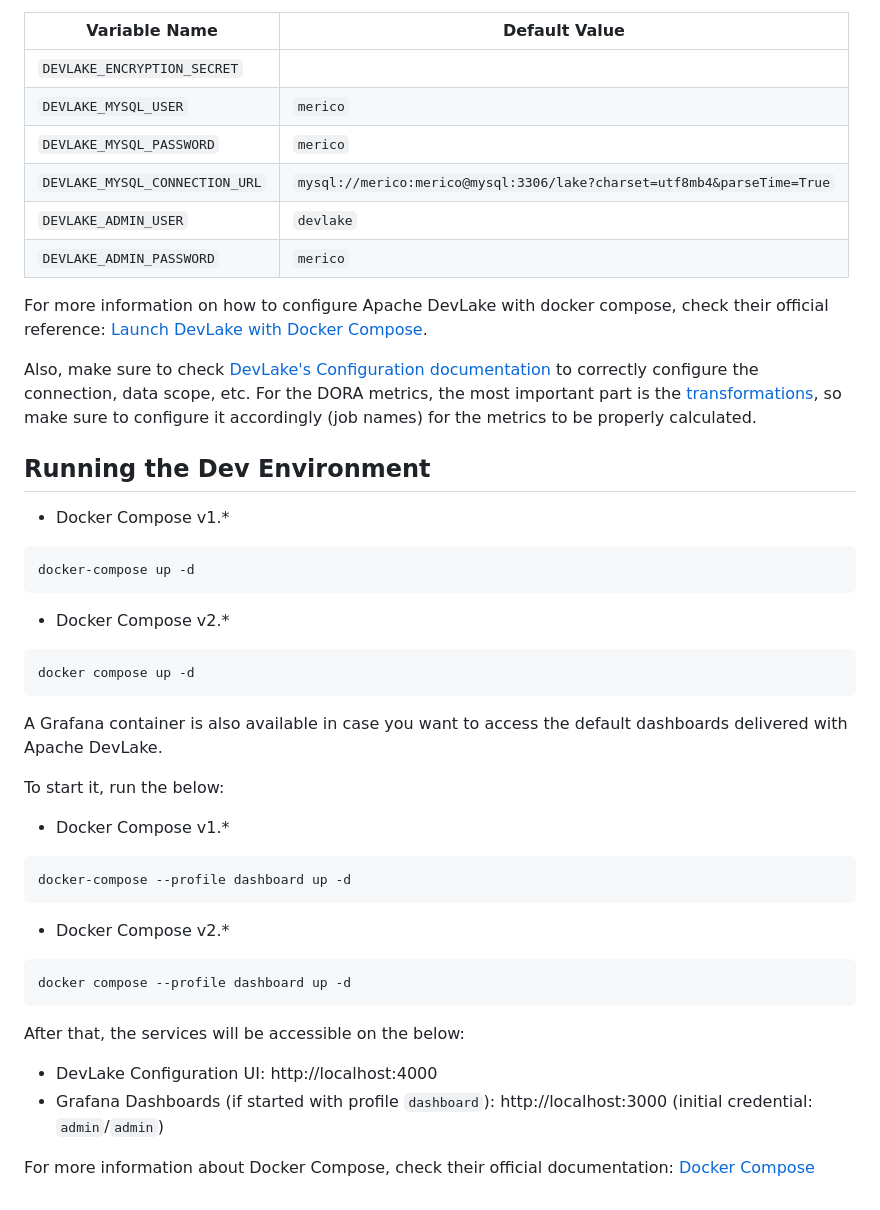
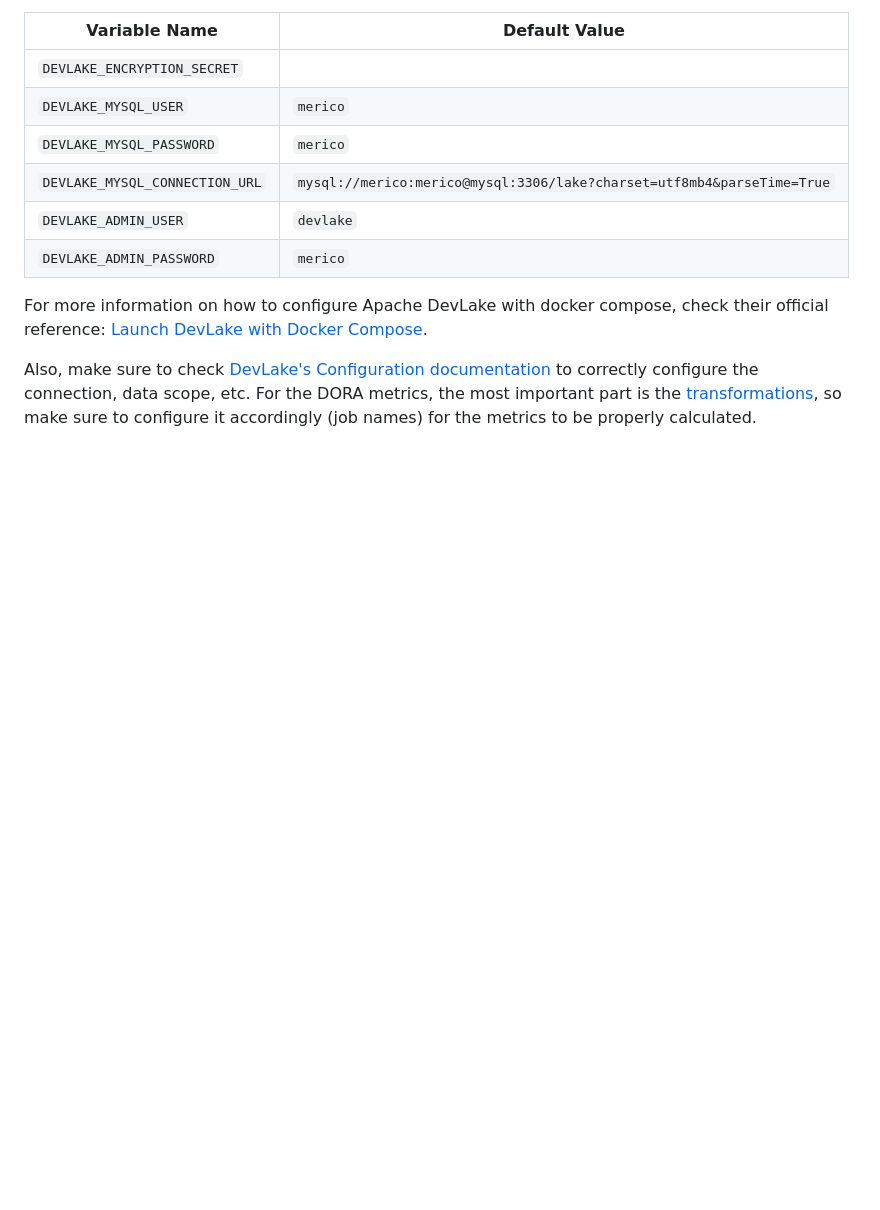
Before and after one commit to DevoteamNL/opendora, a Markdown page: README.md, the part around one of its changes. Rendered like a GitHub page; blank space fills up the shorter version.

````diff
--- a/README.md
+++ b/README.md
@@ -104,40 +137,3 @@ For more information on how to configure Apache DevLake with docker compose, che
 Also, make sure to check [DevLake's Configuration documentation](https://devlake.apache.org/docs/v0.18/Configuration) to correctly configure
 the connection, data scope, etc. For the DORA metrics, the most important part is the [transformations](https://devlake.apache.org/docs/v0.18/Configuration/Tutorial#step-3---add-transformations-optional),
 so make sure to configure it accordingly (job names) for the metrics to be properly calculated.
-
-## Running the Dev Environment
-
-- Docker Compose v1.*
-
-```shell
-docker-compose up -d
-```
-
-- Docker Compose v2.*
-
-```shell
-docker compose up -d
-```
-
-A Grafana container is also available in case you want to access the default dashboards delivered with Apache DevLake.
-
-To start it, run the below:
-
-- Docker Compose v1.*
-
-```shell
-docker-compose --profile dashboard up -d
-```
-
-- Docker Compose v2.*
-
-```shell
-docker compose --profile dashboard up -d
-```
-
-After that, the services will be accessible on the below:
-
-- DevLake Configuration UI: http://localhost:4000
-- Grafana Dashboards (if started with profile `dashboard`): http://localhost:3000 (initial credential: `admin`/`admin`)
-
-For more information about Docker Compose, check their official documentation: [Docker Compose](https://docs.docker.com/compose/)
````
Also changed, not shown: other parts of README.md (+39 -6 lines).
